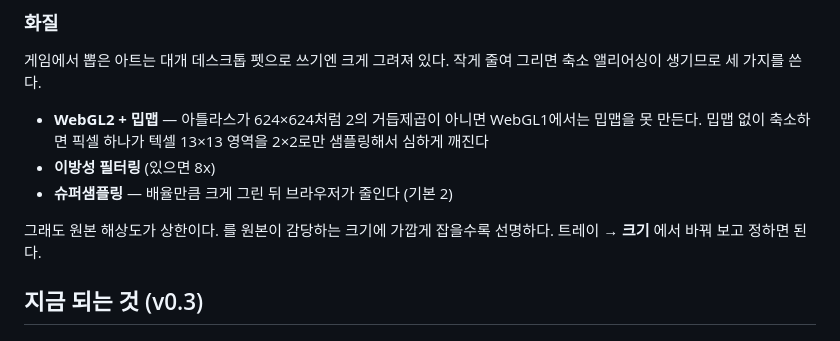
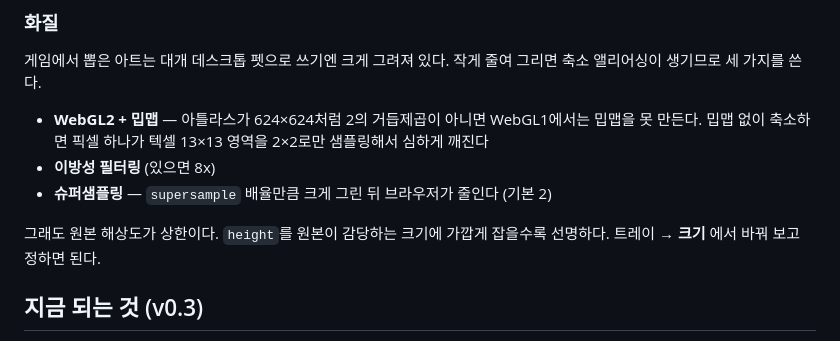
Before and after one commit to chanyoze/DESK-PET, a Markdown page: README.md, the part around the change. GitHub-like rendering.

Commit message:
2026-09-08 / 이찬호 / - / README 화질 섹션 백틱 누락 복구

```diff
--- a/README.md
+++ b/README.md
@@ -66,9 +66,9 @@ Canvas가 아니라 **WebGL** 백엔드를 쓴다. spine-ts의 Canvas 백엔드
   밉맵을 못 만든다. 밉맵 없이 축소하면 픽셀 하나가 텍셀 13×13 영역을 2×2로만
   샘플링해서 심하게 깨진다
 - **이방성 필터링** (있으면 8x)
-- **슈퍼샘플링** —  배율만큼 크게 그린 뒤 브라우저가 줄인다 (기본 2)
+- **슈퍼샘플링** — `supersample` 배율만큼 크게 그린 뒤 브라우저가 줄인다 (기본 2)
 
-그래도 원본 해상도가 상한이다. 를 원본이 감당하는 크기에 가깝게 잡을수록
+그래도 원본 해상도가 상한이다. `height`를 원본이 감당하는 크기에 가깝게 잡을수록
 선명하다. 트레이 → **크기** 에서 바꿔 보고 정하면 된다.
 
 ## 지금 되는 것 (v0.3)
```
